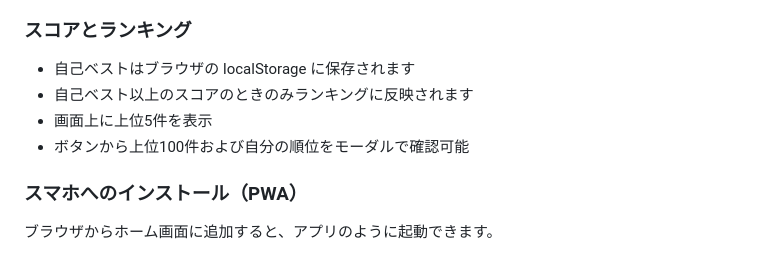
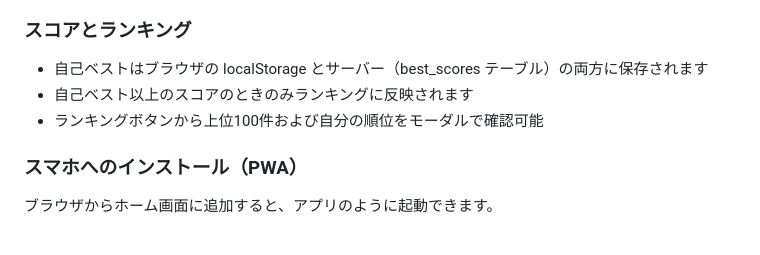
Before and after one commit to yto/tasutojuu, a Markdown page: README.md, the part around the change. Rendered like a GitHub page.

Commit message:
README: 自己ベスト保存先とランキング表示方法の記述を修正
Co-Authored-By: Claude Sonnet 4.6 <noreply@anthropic.com>

```diff
--- a/README.md
+++ b/README.md
@@ -32,10 +32,9 @@
 
 ### スコアとランキング
 
-- 自己ベストはブラウザの localStorage に保存されます
+- 自己ベストはブラウザの localStorage とサーバー（best_scores テーブル）の両方に保存されます
 - 自己ベスト以上のスコアのときのみランキングに反映されます
-- 画面上に上位5件を表示
-- ボタンから上位100件および自分の順位をモーダルで確認可能
+- ランキングボタンから上位100件および自分の順位をモーダルで確認可能
 
 ### スマホへのインストール（PWA）
 
```
